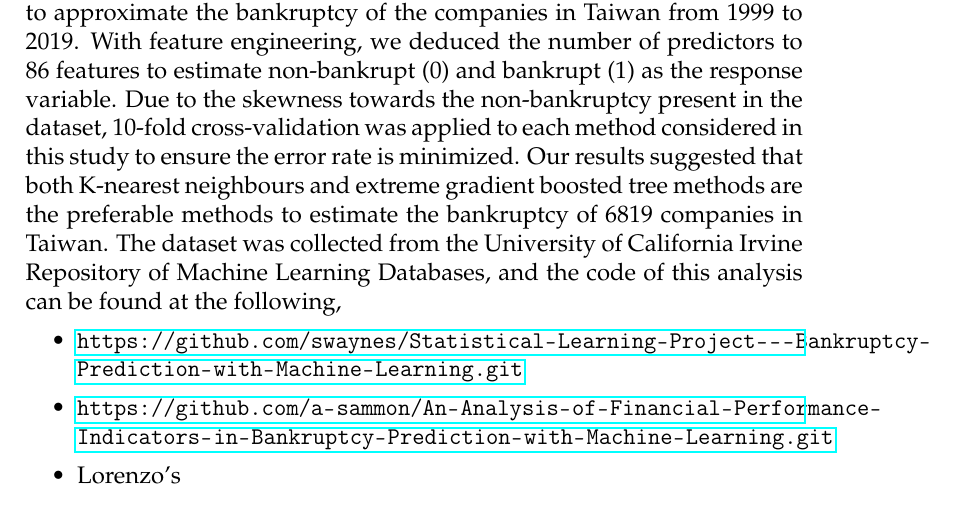
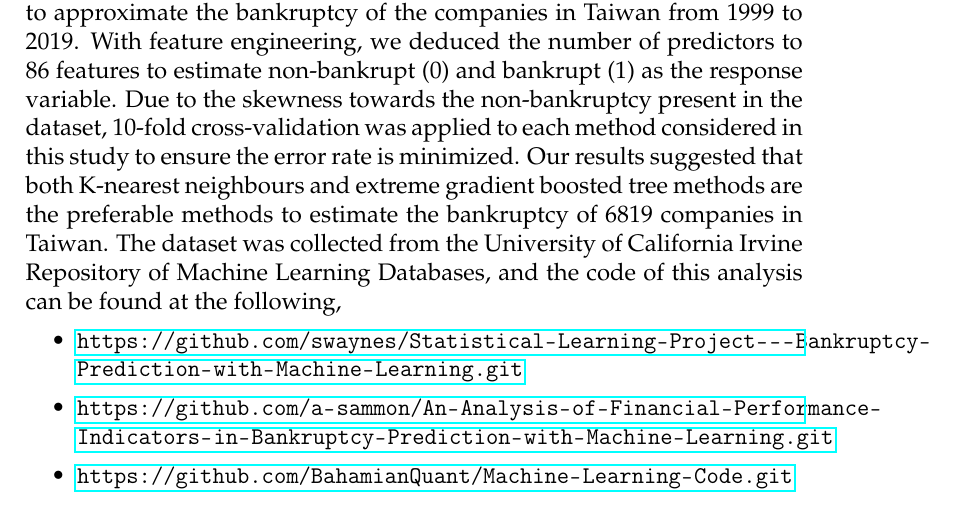
Before and after one commit to a-sammon/An-Analysis-of-Financial-Performance-Indicators-in-Bankruptcy-Prediction-with-Machine-Learning, a LaTeX thesis (main.tex): part of page 2 of 17, cut so that both start at the same text. Compiled offline with pdfLaTeX.

Commit message:
Updates from Overleaf

```diff
--- a/main.tex
+++ b/main.tex
@@ -90,7 +90,7 @@ In this analysis, we will discover the best machine learning method to approxima
 \begin{itemize}
   \item \url{https://github.com/swaynes/Statistical-Learning-Project---Bankruptcy-Prediction-with-Machine-Learning.git}
   \item \url{https://github.com/a-sammon/An-Analysis-of-Financial-Performance-Indicators-in-Bankruptcy-Prediction-with-Machine-Learning.git}
-  \item Lorenzo's %\url{}
+  \item \url{https://github.com/BahamianQuant/Machine-Learning-Code.git}
 \end{itemize}
 
 
```
